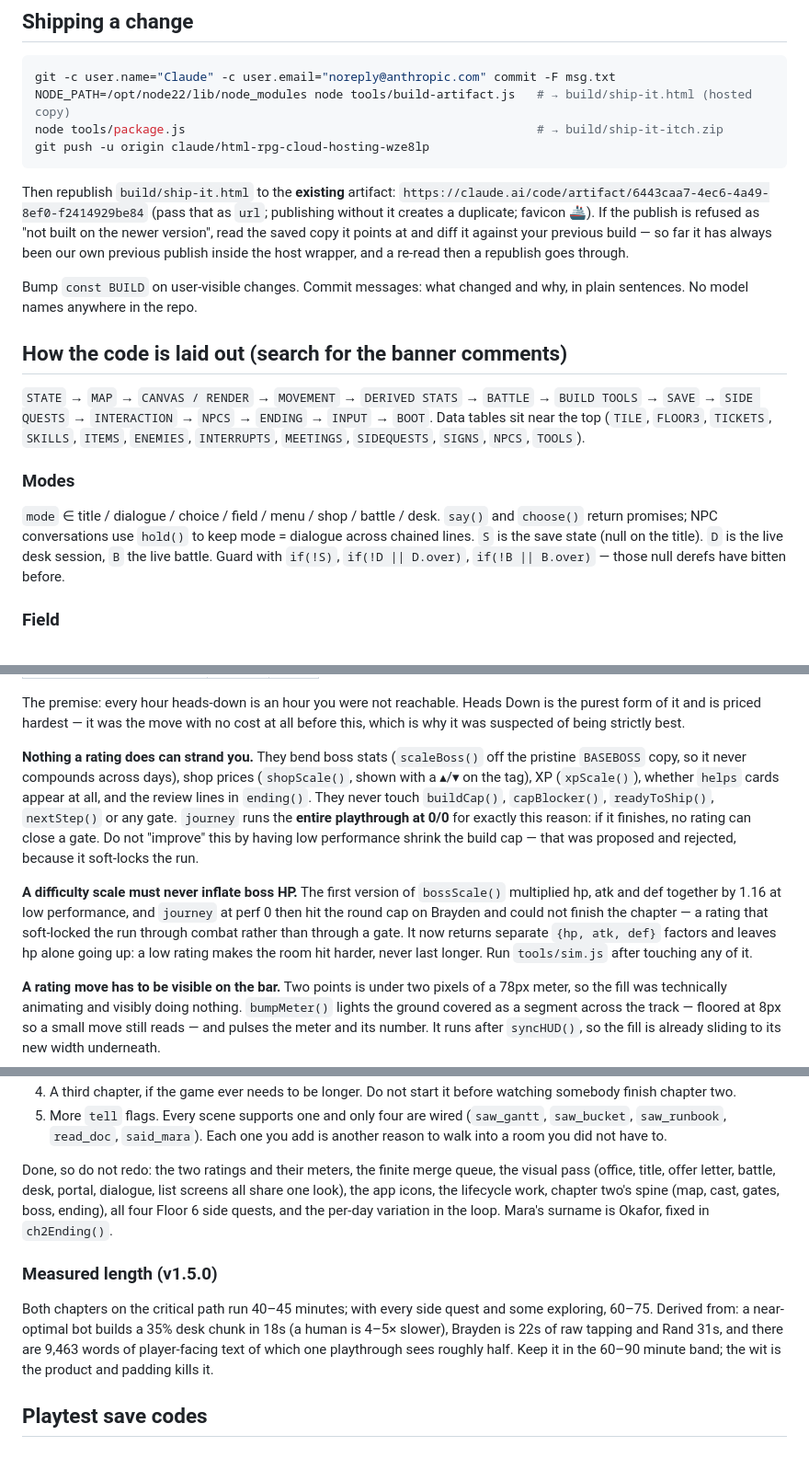
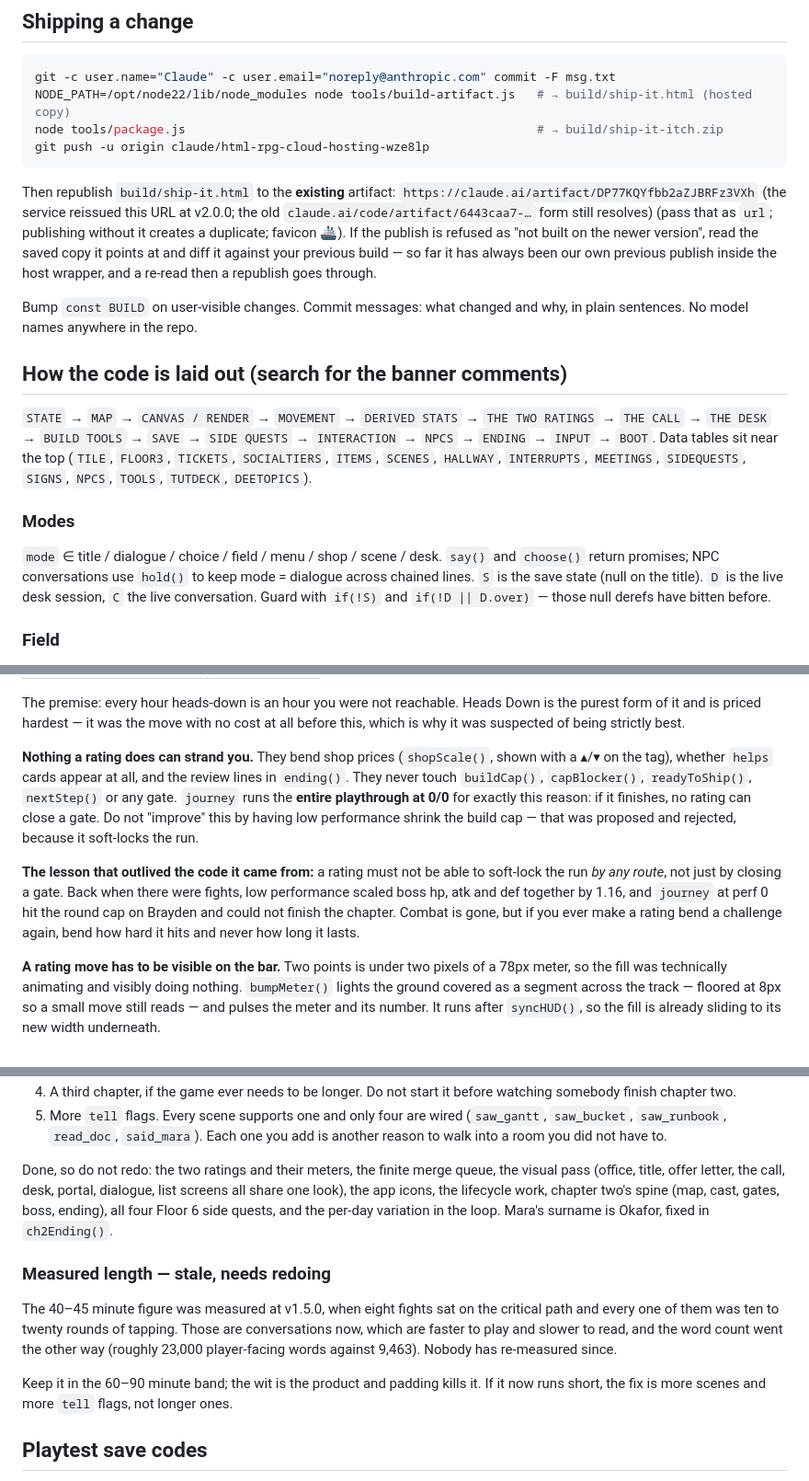
Before and after one commit to alexjaylink-sketch/Games, a Markdown page: CLAUDE.md, 3 parts joined by grey strips. Shown at 92% size. Rendered like a GitHub page; blank space fills up the shorter version.

Commit message:
Stop the notes describing code that was deleted
When combat came out I updated the sections I was looking at and missed the
rest. The handoff notes still documented seven symbols and a tool that no
longer exist anywhere in the repo: scaleBoss, BASEBOSS, xpScale, startBattle,
ENEMIES, SKILLS, XPCURVE and tools/sim.js. They also still described mode
'battle', B as the live battle, a Brayden boss, a BATTLE section in the code
layout, and autosave firing at the end of a fight.

Worst of it was the ship instructions pointing at the old artifact URL. The
service reissued that link at v2.0.0, so the next person to follow the notes
would have published to the wrong page. Both forms are recorded now.

The one section worth keeping was the warning about a difficulty scale that
inflated boss hp and made journey unfinishable at performance zero. The code it
described is gone but the lesson is not, so it is rewritten as the general
rule: a rating must never be able to soft-lock the run by any route, and if one
ever bends a challenge again, bend how hard it hits and never how long it
lasts.

The measured-length section is now marked stale rather than quietly wrong. It
was taken at v1.5.0 with eight fights on the critical path; those are
conversations now, and the player-facing word count has gone from about 9,500
to about 23,000. Nobody has re-measured, and the note says so.

Notes only. No game change, so no build number and nothing republished.

Co-Authored-By: Claude Opus 5 <noreply@anthropic.com>
Claude-Session: https://claude.ai/code/session_01CTF6gQxX32mQ4y88gRWw7t

````diff
--- a/CLAUDE.md
+++ b/CLAUDE.md
@@ -59,7 +60,9 @@ git push -u origin claude/html-rpg-cloud-hosting-wze8lp
 ```
 
 Then republish `build/ship-it.html` to the **existing** artifact:
-`https://claude.ai/code/artifact/6443caa7-4ec6-4a49-8ef0-f2414929be84`
+`https://claude.ai/artifact/DP77KQYfbb2aZJBRFz3VXh`
+(the service reissued this URL at v2.0.0; the old
+`claude.ai/code/artifact/6443caa7-…` form still resolves)
 (pass that as `url`; publishing without it creates a duplicate; favicon 🚢).
 If the publish is refused as "not built on the newer version", read the saved
 copy it points at and diff it against your previous build — so far it has
@@ -72,18 +75,18 @@ why, in plain sentences. No model names anywhere in the repo.
 ## How the code is laid out (search for the banner comments)
 
 `STATE` → `MAP` → `CANVAS / RENDER` → `MOVEMENT` → `DERIVED STATS` →
-`BATTLE` → `BUILD TOOLS` → `SAVE` → `SIDE QUESTS` → `INTERACTION` → `NPCS`
-→ `ENDING` → `INPUT` → `BOOT`. Data tables sit near the top (`TILE`,
-`FLOOR3`, `TICKETS`, `SKILLS`, `ITEMS`, `ENEMIES`, `INTERRUPTS`, `MEETINGS`,
-`SIDEQUESTS`, `SIGNS`, `NPCS`, `TOOLS`).
+`THE TWO RATINGS` → `THE CALL` → `THE DESK` → `BUILD TOOLS` → `SAVE` →
+`SIDE QUESTS` → `INTERACTION` → `NPCS` → `ENDING` → `INPUT` → `BOOT`. Data
+tables sit near the top (`TILE`, `FLOOR3`, `TICKETS`, `SOCIALTIERS`, `ITEMS`,
+`SCENES`, `HALLWAY`, `INTERRUPTS`, `MEETINGS`, `SIDEQUESTS`, `SIGNS`, `NPCS`,
+`TOOLS`, `TUTDECK`, `DEETOPICS`).
 
 ### Modes
-`mode` ∈ title / dialogue / choice / field / menu / shop / battle / desk.
+`mode` ∈ title / dialogue / choice / field / menu / shop / scene / desk.
 `say()` and `choose()` return promises; NPC conversations use `hold()` to
 keep mode = dialogue across chained lines. `S` is the save state (null on
-the title). `D` is the live desk session, `B` the live battle. Guard with
-`if(!S)`, `if(!D || D.over)`, `if(!B || B.over)` — those null derefs have
-bitten before.
+the title). `D` is the live desk session, `C` the live conversation. Guard
+with `if(!S)` and `if(!D || D.over)` — those null derefs have bitten before.
 
 ### Field
 Tile map in `FLOOR3` (ASCII, every row the same width — a validator will
@@ -259,23 +262,20 @@ The premise: every hour heads-down is an hour you were not reachable. Heads Down
 is the purest form of it and is priced hardest — it was the move with no cost at
 all before this, which is why it was suspected of being strictly best.
 
-**Nothing a rating does can strand you.** They bend boss stats (`scaleBoss()`
-off the pristine `BASEBOSS` copy, so it never compounds across days), shop
-prices (`shopScale()`, shown with a ▴/▾ on the tag), XP (`xpScale()`), whether
-`helps` cards appear at all, and the review lines in `ending()`. They never
-touch `buildCap()`, `capBlocker()`, `readyToShip()`, `nextStep()` or any gate.
-`journey` runs the **entire playthrough at 0/0** for exactly this reason: if it
-finishes, no rating can close a gate. Do not "improve" this by having low
-performance shrink the build cap — that was proposed and rejected, because it
-soft-locks the run.
+**Nothing a rating does can strand you.** They bend shop prices
+(`shopScale()`, shown with a ▴/▾ on the tag), whether `helps` cards appear at
+all, and the review lines in `ending()`. They never touch `buildCap()`,
+`capBlocker()`, `readyToShip()`, `nextStep()` or any gate. `journey` runs the
+**entire playthrough at 0/0** for exactly this reason: if it finishes, no rating
+can close a gate. Do not "improve" this by having low performance shrink the
+build cap — that was proposed and rejected, because it soft-locks the run.
 
-**A difficulty scale must never inflate boss HP.** The first version of
-`bossScale()` multiplied hp, atk and def together by 1.16 at low performance,
-and `journey` at perf 0 then hit the round cap on Brayden and could not finish
-the chapter — a rating that soft-locked the run through combat rather than
-through a gate. It now returns separate `{hp, atk, def}` factors and leaves hp
-alone going up: a low rating makes the room hit harder, never last longer. Run
-`tools/sim.js` after touching any of it.
+**The lesson that outlived the code it came from:** a rating must not be able to
+soft-lock the run *by any route*, not just by closing a gate. Back when there
+were fights, low performance scaled boss hp, atk and def together by 1.16, and
+`journey` at perf 0 hit the round cap on Brayden and could not finish the
+chapter. Combat is gone, but if you ever make a rating bend a challenge again,
+bend how hard it hits and never how long it lasts.
 
 **A rating move has to be visible on the bar.** Two points is under two pixels
 of a 78px meter, so the fill was technically animating and visibly doing
@@ -545,19 +545,22 @@ Bad: *"Managers like Brayden are what's wrong with tech."* (moralizes.)
    you add is another reason to walk into a room you did not have to.
 
 Done, so do not redo: the two ratings and their meters, the finite merge queue,
-the visual pass (office, title, offer letter, battle,
+the visual pass (office, title, offer letter, the call,
 desk, portal, dialogue, list screens all share one look), the app icons, the
 lifecycle work, chapter two's spine (map, cast, gates, boss, ending), all four
 Floor 6 side quests, and the per-day variation in the loop. Mara's surname is
 Okafor, fixed in `ch2Ending()`.
 
-### Measured length (v1.5.0)
-Both chapters on the critical path run 40–45 minutes; with every side quest
-and some exploring, 60–75. Derived from: a near-optimal bot builds a 35% desk
-chunk in 18s (a human is 4–5× slower), Brayden is 22s of raw tapping and Rand
-31s, and there are 9,463 words of player-facing text of which one playthrough
-sees roughly half. Keep it in the 60–90 minute band; the wit is the product
-and padding kills it.
+### Measured length — **stale, needs redoing**
+The 40–45 minute figure was measured at v1.5.0, when eight fights sat on the
+critical path and every one of them was ten to twenty rounds of tapping. Those
+are conversations now, which are faster to play and slower to read, and the
+word count went the other way (roughly 23,000 player-facing words against
+9,463). Nobody has re-measured since.
+
+Keep it in the 60–90 minute band; the wit is the product and padding kills it.
+If it now runs short, the fix is more scenes and more `tell` flags, not longer
+ones.
 
 ## Playtest save codes
 
````
Also changed, not shown: other parts of CLAUDE.md (+7 -6 lines).
